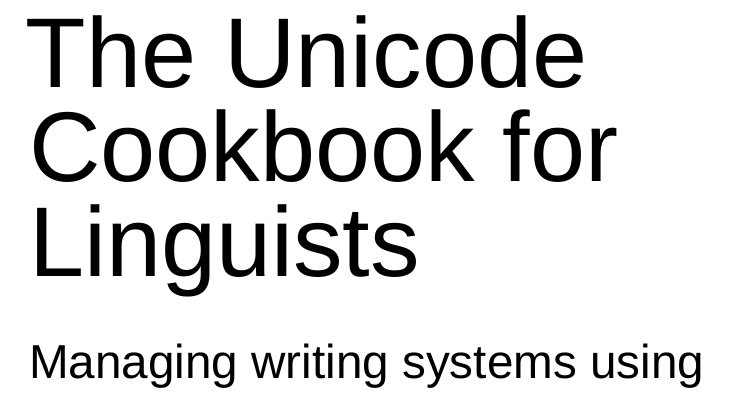
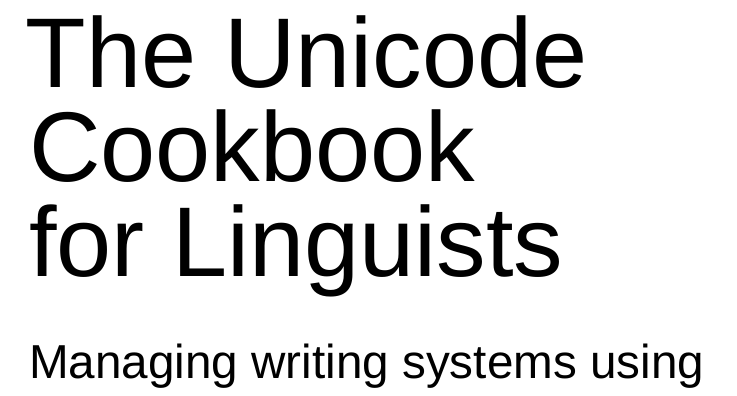
Before and after one commit to unicode-cookbook/cookbook, a LaTeX document (unicode.tex, which reads localmetadata.tex): part of page 1 of 63, cut so that both start at the same text. The pictures show the PDF file unicode.pdf that the author committed with the source.

Commit message:
minor edit

```diff
--- a/localmetadata.tex
+++ b/localmetadata.tex
@@ -6,7 +6,7 @@
 %%%                                              %%%
 %%%%%%%%%%%%%%%%%%%%%%%%%%%%%%%%%%%%%%%%%%%%%%%%%%%%
 
-\title{The Unicode Cookbook for Linguists}
+\title{The Unicode Cookbook \linebreak for Linguists}
 \subtitle{Managing writing systems using orthography profiles}
 \BackTitle{Change backtitle in  localmetadata.tex}
 \BackBody{Change backbody in  localmetadata.tex}
```
Also changed, not shown: unicode.pdf, 3 other files.
